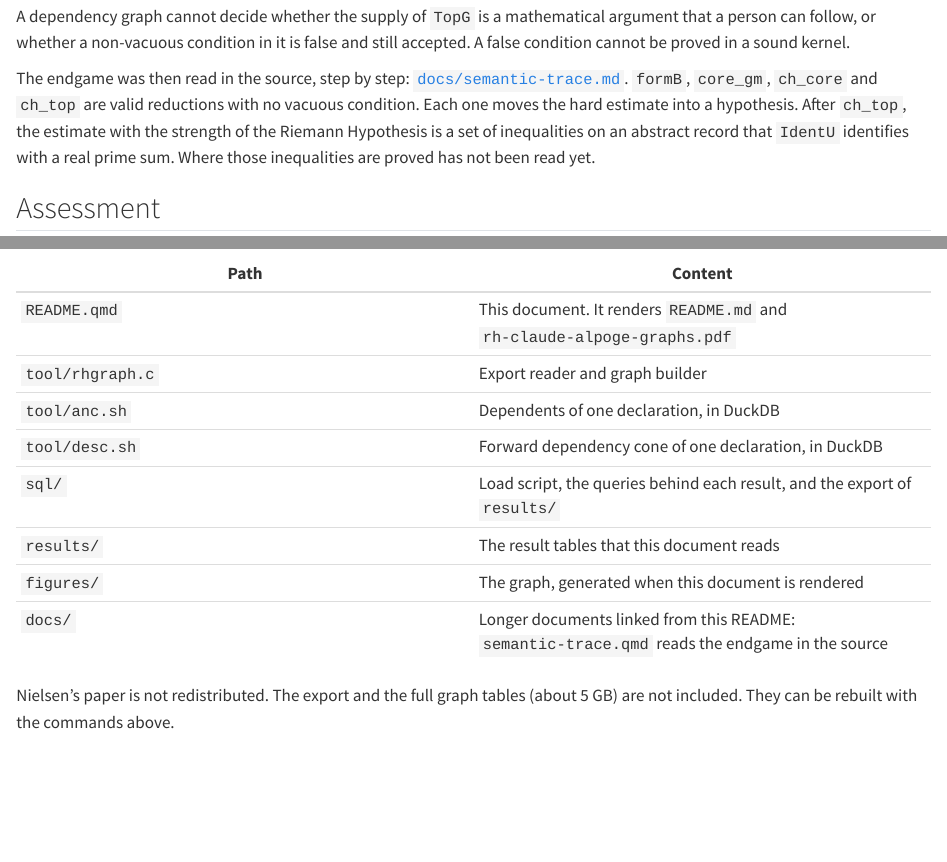
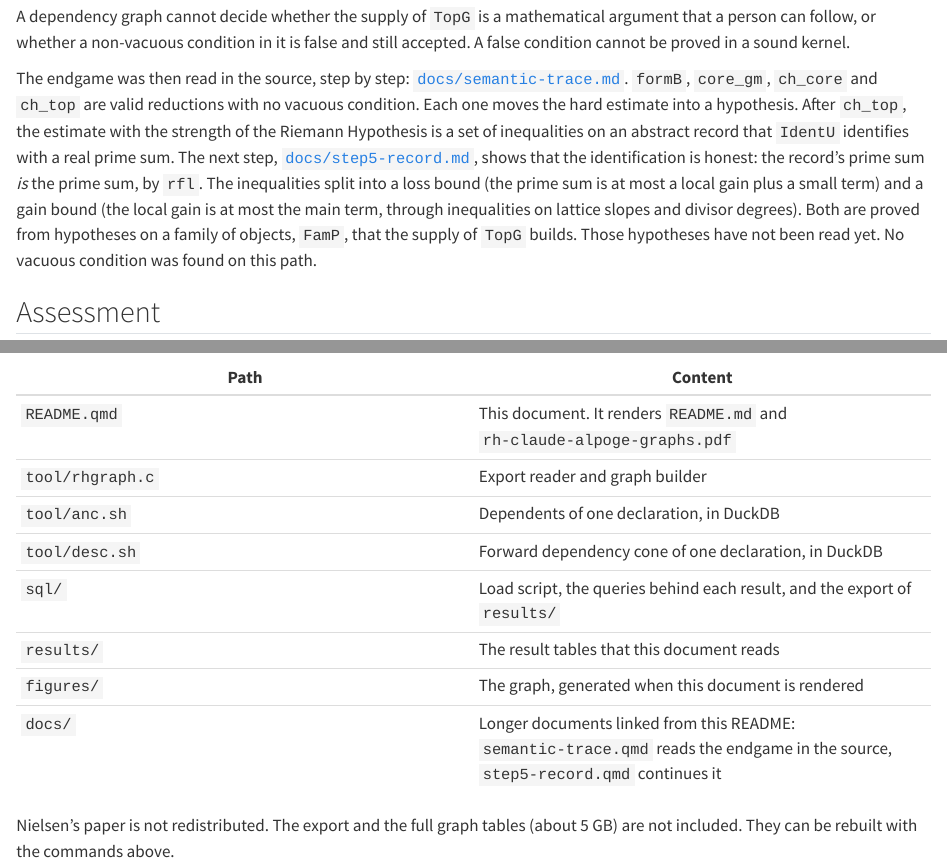
Before and after one commit to sounkou-bioinfo/rh-claude-alpoge-graphs, a Quarto document (README.qmd): the page in a window 1100 px wide, from 5090 px down, and a second part further down, joined at a grey line. Rendered offline with R 4.5, knitr and Pandoc in place of Quarto, with nearby package versions; drawn as R Markdown's standard HTML page in place of the format the file asks for.

Commit message:
Add docs/step5-record: the record is the prime sum; loss and gain bounds; ErrorFormsWeakWindowsFalse is unused

````diff
--- a/README.qmd
+++ b/README.qmd
@@ -296,8 +296,14 @@ The endgame was then read in the source, step by step: [`docs/semantic-trace.md`
 `formB`, `core_gm`, `ch_core` and `ch_top` are valid reductions with no vacuous condition.
 Each one moves the hard estimate into a hypothesis. After `ch_top`, the estimate with the
 strength of the Riemann Hypothesis is a set of inequalities on an abstract record that
-`IdentU` identifies with a real prime sum. Where those inequalities are proved has not been
-read yet.
+`IdentU` identifies with a real prime sum. The next step,
+[`docs/step5-record.md`](docs/step5-record.md), shows that the identification is honest: the
+record's prime sum *is* the prime sum, by `rfl`. The inequalities split into a loss bound
+(the prime sum is at most a local gain plus a small term) and a gain bound (the local gain
+is at most the main term, through inequalities on lattice slopes and divisor degrees). Both
+are proved from hypotheses on a family of objects, `FamP`, that the supply of `TopG`
+builds. Those hypotheses have not been read yet. No vacuous condition was found on this
+path.
 
 ## Assessment
 
--- a/docs/semantic-trace.qmd
+++ b/docs/semantic-trace.qmd
@@ -23,12 +23,13 @@ places that were not read are marked. Line references are to
 | 2 | `core_gm` | in full (74 lines) | unpacks `CoreAtH`, calls steps 3 and 4 | none |
 | 3 | `Deduction.ch_core` | theorem and `core` lemma; helpers skimmed (446 lines) | averaging over a subgroup by character orthogonality | none |
 | 4 | `Deduction.ch_top` | in full (76 lines) | bound on the prime-sum gap from an abstract record | none |
-| 5 | `each_unit_bound_statement`, `SizeData₂`, `ErrWindows` supply | **not read** | where the strength must enter | unknown |
+| 5 | `each_unit_bound_statement`, `SizeData₂`, `ErrWindows` supply | see [step 5](step5-record.md) | loss bound and gain bound from hypotheses on the family `FamP` | none found |
 | side | `QH.pairEx` host supply | statements and key lemmas | auxiliary primes from zero-density and mean-square bounds | none |
 
 Every step that was read is a valid reduction, and none of them contains a vacuous
 condition. Each one moves the hard estimate into a hypothesis. The strength of the Riemann
-Hypothesis has not yet been found as a proved statement. Step 5 is where it must enter.
+Hypothesis has not yet been found as a proved statement. [Step 5](step5-record.md) follows
+it into the hypotheses on the family `FamP`.
 
 ## Step 1. `formB`: bound on the host sums ⇒ zero-free
 
@@ -127,7 +128,10 @@ and `eBar`. Three hypotheses connect the record to the arithmetic and bound it:
 | `h2 : SizeData₂ …` | 11 inequalities on the record's fields. `each_unit_bound_statement` turns them into $\mathrm{ASK} - \mathrm{Main} \le$ error |
 | `h3 : ErrWindows …` | makes the error small. The key clause is $(\bar\eta + 4\sqrt{\bar e})\, x^{c_{HH}} b \le K x^{\varepsilon} n_T a$ |
 
-## Step 5. Where the strength must enter: not read
+## Step 5. Where the strength must enter
+
+Continued in [`step5-record.md`](step5-record.md). The rest of this section records the
+question as it stood at `ch_top`.
 
 After step 4, the estimate with the strength of the Riemann Hypothesis has become this
 statement: the real prime sum `ASK`, identified with an abstract record by `IdentU`,
--- /dev/null
+++ b/docs/step5-record.qmd
@@ -0,0 +7,9 @@
+    output-file: step5-record.md
+---
+
+[Back to the semantic trace](semantic-trace.md) · [Back to the README](../README.md)
+
+The [semantic trace](semantic-trace.md) stopped at `Deduction.ch_top`. There the bound with
+the strength of the Riemann Hypothesis had become inequalities on an abstract record
+`Data`, tied to a real prime sum by the hypothesis `IdentU`. This document follows those
+hypotheses to their supply. Paths are relative to `src/` at `40e56bab`. Only code that was
@@ -0,0 +22,15 @@
+| Is the abstract record honestly tied to the prime sum? | Yes. The concrete record defines `ASK` as the prime sum, and `IdentU` holds by `rfl` | in full |
+| Where are the record's inequalities proved? | In `linkCore`, from hypotheses carried by the family `Fm : FamP eps` | statement and assembly |
+| What do the inequalities reduce to? | Two real inequalities: a **loss bound** (prime sum ≤ local gain + small) and a **gain bound** (local gain ≤ main term + small) | statements |
+| Is anything vacuous on this path? | No `True` slot was found. One `if … else True` branch is discharged correctly. None of these declarations depends on the four witnesses | read; checked in the graph |
+| What is `ErrorFormsWeakWindowsFalse`? | A proposition that is defined and never proved. It is not in the compiled proof | in full; checked in the export |
+| Where is the strength now? | In the hypotheses of the family `FamP`: `LinkG`, `LinkDIV`, `FrameF`, slope and lattice bounds | not read |
+
+## The chain from `CoreAtH` to the record
+
+`CoreAtH` is built by `tiedCore_of_chainTied` from `ChainTied`
+(`Formalism/SharpRestriction/GlobalSchurBounds/TieGlobal.lean`). `ChainTied` asserts that
+a record `Dd`, constants `C`, and windows exist with these properties:
+
+```lean
+IdentU Dd id D N ell TT a w eT eP ∧
@@ -0,0 +52,24 @@
+It instantiates the record with `M.data …` and proves each condition separately (`L1` to
+`L8`, `liftZP_newton`, `ParameterUpperBound`, `liftZP_unit`, `E0`, `E1`, `B1`). The proofs
+of the individual conditions were not read.
+
+## The record is the arithmetic
+
+The concrete record `M.data`
+(`Formalism/SharpRestriction/GlobalSchurBounds/QuadraticLogDerivCongr.lean`) fills each
+field from the family at scale $x$:
+
+| Field | Value |
+|---|---|
+| `ASK u0` | `∑ t ∈ M.TT, ∑ j, ASK M.AD N (M.a t) t (M.w u0 j)`, **the prime sum itself** |
+| `gam` | `Real.eulerMascheroniConstant` |
+| `LpL` | `logDerivativeAtOne` of the family, fixed equal to `dlogL D 1` by a field of `SizeData₂` |
+| `Ga`, `Fo`, `Ta` | sums over a finite set of places of the local functions `gain`, `F`, `tau` of a `SizeData₂` |
+| `d`, `T`, `h`, `muN`, `muMaxN`, `muM`, `muMaxM` | ranks, heights and slopes of lattices in the family's divisor data |
+| `etaBar`, `eBar` | parameters `etaB`, `eB` that `linkCore` chooses |
+
+The tie `IdentU` is proved by `M.ident`. The proof is `rfl` for every component except the
+log-derivative component, which is a hypothesis about `ell`. Because the record's `ASK` is
+*defined* as the prime sum, no equivocation can enter here.
+
+## What the record's inequalities say
@@ -0,0 +84,5 @@
+\mathrm{ASK}(u_0) - \mathrm{Ga}(u_0) \le C_{\mathrm{Loss}} \, n_T \, m \, b \, x^{e_{\mathrm{Loss}} \varepsilon}
+$$
+
+The prime sum is at most the local gain `Ga` plus a loss that is small on the scale of the
+windows. Its source is `Loss_at` and `LossesSmallShares`, proved by
@@ -0,0 +96,7 @@
+\mathrm{Ga}(u_0) \le \mathrm{Main}(u_0) + \log |W_{u_0}| + K_0 + \text{(mean of the slope losses)}
++ (1 - \bar\delta)^{-1}\left(\ldots + (\bar\eta + 4\sqrt{\bar e})\, x^{c_{HH}} b\right)
+$$
+
+It uses the eleven conditions of `SizeData₂`. These include `HidaSetting` (positivity, and
+$\bar e \le 1/4$), `DIV` (a degree inequality for the divisor: `muCC + h − Fo` is at most a
+sum over the top characters plus small terms), `HComp`, `Slopes`,
@@ -0,0 +107,6 @@
+$(\bar\eta + 4\sqrt{\bar e})\, x^{c_{HH}} b \le K x^{\varepsilon} n_T a$.
+
+So the strength of the Riemann Hypothesis is split into two real inequalities. The prime
+sum is close to a local gain, and the local gain is bounded by the main term through
+Arakelov-type inequalities for lattices. The geometry in this part of the proof is real:
+lattice slopes and divisor degrees. It is not the `anyGeometry` slot.
@@ -0,0 +123,9 @@
+    errorTermWith D C Xpp ≤ D.x ^ (CErr C * D.ε) * ErrText D
+```
+
+It is a proposition. Nothing proves it or its negation. It is not in the kernel export. The
+name records that the error bound needs the strong windows. With only
+$\bar\eta, \bar e \le 1$, the term $(\bar\eta + 4\sqrt{\bar e})\, x^{c_{HH}} b$ is not small.
+The compiled proof uses `ErrWindows`, the strong form.
+
+## A conditional that is discharged correctly
@@ -0,0 +137,17 @@
+when its proviso is proved, and here the proviso is proved. The `True` branch is not where
+the content comes from.
+
+## Where the strength is now
+
+The inequalities above are proved in `linkCore` from fourteen hypotheses on the family
+`Fm : FamP eps`. Three of them carry the analytic weight:
+
+| Hypothesis | Content (statement only) | Feeds |
+|---|---|---|
+| `LinkG` | for large $x$ and every member $i$, `LinkG_at (Fm.Gx x i) Fm.GK C (b ^ δ x)` with $\delta(x) \to 0$ | the loss bound |
+| `LinkDIV`, `FrameF`, `SlopesMF`, `SlopesNF`, `LatF` | the divisor and lattice inequalities for each member | the gain bound |
+| `ChosenTT`, `ChosenBadp`, `ChosenQD`, `ChosenThin` | choices of windows and auxiliary data | both |
+
+These are fields or consequences of the family `FamP`, which the supply of `TopG` builds.
+That supply is the 60% of the proof term measured in the README. Its largest piece on this
+path is `placesF_min'`.
@@ -0,0 +159,6 @@
+## Next
+
+1. `LinkG_at` and its supply, which is the source of the loss bound: `linkG_without_kernels`,
+   `linkG_fam_noKer`, `placesF_min'`.
+2. `LinkDIV` and `FrameF`, which are the source of the gain bound.
+3. How `FamP` is constructed in the supply of `TopG`.
````
Also changed, not shown: README.md, docs/semantic-trace.md, docs/step5-record.md (added), rh-claude-alpoge-graphs.pdf, README.qmd (2 more changed lines), docs/step5-record.qmd (66 more changed lines).
